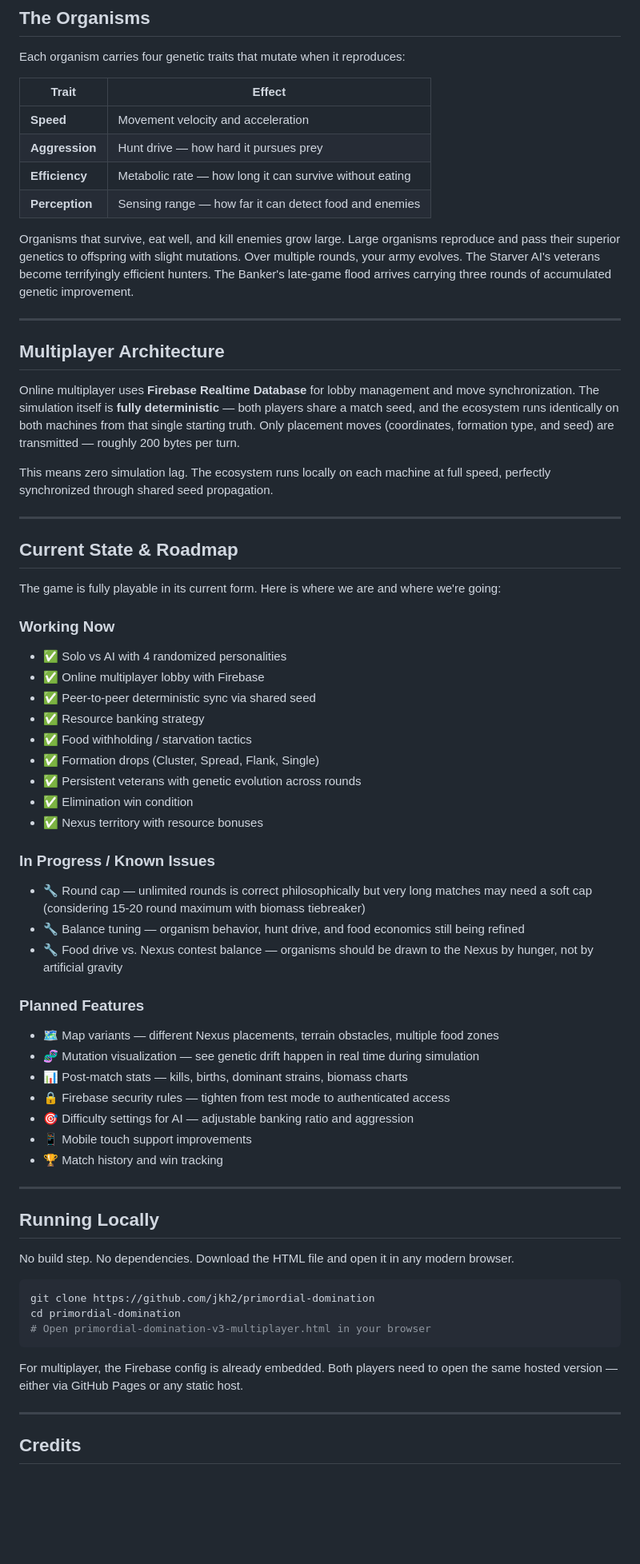
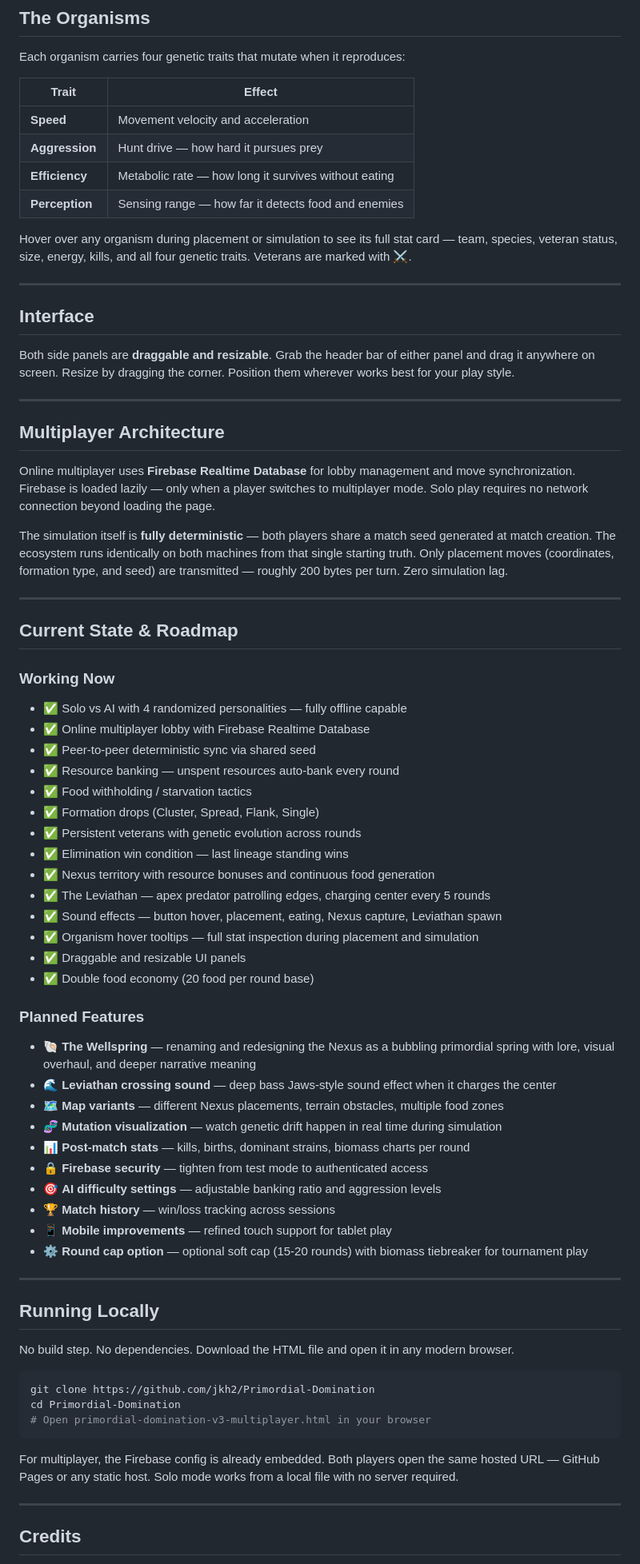
Before and after one commit to jkh2/primordial-domination, a Markdown page: README.md, the part around one of its changes. Shown at 80% size. Drawn GitHub-style; blank space fills up the shorter version.

Commit message:
Revise README for clarity and consistency
Updated various sections for clarity and consistency, including game mechanics and multiplayer details.

````diff
--- a/README.md
+++ b/README.md
@@ -101,49 +113,56 @@ Each organism carries four genetic traits that mutate when it reproduces:
 |---|---|
 | **Speed** | Movement velocity and acceleration |
 | **Aggression** | Hunt drive — how hard it pursues prey |
-| **Efficiency** | Metabolic rate — how long it can survive without eating |
-| **Perception** | Sensing range — how far it can detect food and enemies |
+| **Efficiency** | Metabolic rate — how long it survives without eating |
+| **Perception** | Sensing range — how far it detects food and enemies |
 
-Organisms that survive, eat well, and kill enemies grow large. Large organisms reproduce and pass their superior genetics to offspring with slight mutations. Over multiple rounds, your army evolves. The Starver AI's veterans become terrifyingly efficient hunters. The Banker's late-game flood arrives carrying three rounds of accumulated genetic improvement.
+Hover over any organism during placement or simulation to see its full stat card — team, species, veteran status, size, energy, kills, and all four genetic traits. Veterans are marked with ⚔.
+
+---
+
+## Interface
+
+Both side panels are **draggable and resizable**. Grab the header bar of either panel and drag it anywhere on screen. Resize by dragging the corner. Position them wherever works best for your play style.
 
 ---
 
 ## Multiplayer Architecture
 
-Online multiplayer uses **Firebase Realtime Database** for lobby management and move synchronization. The simulation itself is **fully deterministic** — both players share a match seed, and the ecosystem runs identically on both machines from that single starting truth. Only placement moves (coordinates, formation type, and seed) are transmitted — roughly 200 bytes per turn.
+Online multiplayer uses **Firebase Realtime Database** for lobby management and move synchronization. Firebase is loaded lazily — only when a player switches to multiplayer mode. Solo play requires no network connection beyond loading the page.
 
-This means zero simulation lag. The ecosystem runs locally on each machine at full speed, perfectly synchronized through shared seed propagation.
+The simulation itself is **fully deterministic** — both players share a match seed generated at match creation. The ecosystem runs identically on both machines from that single starting truth. Only placement moves (coordinates, formation type, and seed) are transmitted — roughly 200 bytes per turn. Zero simulation lag.
 
 ---
 
 ## Current State & Roadmap
 
-The game is fully playable in its current form. Here is where we are and where we're going:
-
 ### Working Now
-- ✅ Solo vs AI with 4 randomized personalities
-- ✅ Online multiplayer lobby with Firebase
+- ✅ Solo vs AI with 4 randomized personalities — fully offline capable
+- ✅ Online multiplayer lobby with Firebase Realtime Database
 - ✅ Peer-to-peer deterministic sync via shared seed
-- ✅ Resource banking strategy
+- ✅ Resource banking — unspent resources auto-bank every round
 - ✅ Food withholding / starvation tactics
 - ✅ Formation drops (Cluster, Spread, Flank, Single)
 - ✅ Persistent veterans with genetic evolution across rounds
-- ✅ Elimination win condition
-- ✅ Nexus territory with resource bonuses
-
-### In Progress / Known Issues
-- 🔧 Round cap — unlimited rounds is correct philosophically but very long matches may need a soft cap (considering 15-20 round maximum with biomass tiebreaker)
-- 🔧 Balance tuning — organism behavior, hunt drive, and food economics still being refined
-- 🔧 Food drive vs. Nexus contest balance — organisms should be drawn to the Nexus by hunger, not by artificial gravity
+- ✅ Elimination win condition — last lineage standing wins
+- ✅ Nexus territory with resource bonuses and continuous food generation
+- ✅ The Leviathan — apex predator patrolling edges, charging center every 5 rounds
+- ✅ Sound effects — button hover, placement, eating, Nexus capture, Leviathan spawn
+- ✅ Organism hover tooltips — full stat inspection during placement and simulation
+- ✅ Draggable and resizable UI panels
+- ✅ Double food economy (20 food per round base)
 
 ### Planned Features
-- 🗺️ Map variants — different Nexus placements, terrain obstacles, multiple food zones
-- 🧬 Mutation visualization — see genetic drift happen in real time during simulation
-- 📊 Post-match stats — kills, births, dominant strains, biomass charts
-- 🔒 Firebase security rules — tighten from test mode to authenticated access
-- 🎯 Difficulty settings for AI — adjustable banking ratio and aggression
-- 📱 Mobile touch support improvements
-- 🏆 Match history and win tracking
+- 🐚 **The Wellspring** — renaming and redesigning the Nexus as a bubbling primordial spring with lore, visual overhaul, and deeper narrative meaning
+- 🌊 **Leviathan crossing sound** — deep bass Jaws-style sound effect when it charges the center
+- 🗺️ **Map variants** — different Nexus placements, terrain obstacles, multiple food zones
+- 🧬 **Mutation visualization** — watch genetic drift happen in real time during simulation
+- 📊 **Post-match stats** — kills, births, dominant strains, biomass charts per round
+- 🔒 **Firebase security** — tighten from test mode to authenticated access
+- 🎯 **AI difficulty settings** — adjustable banking ratio and aggression levels
+- 🏆 **Match history** — win/loss tracking across sessions
+- 📱 **Mobile improvements** — refined touch support for tablet play
+- ⚙️ **Round cap option** — optional soft cap (15-20 rounds) with biomass tiebreaker for tournament play
 
 ---
 
@@ -152,12 +171,12 @@ The game is fully playable in its current form. Here is where we are and where w
 No build step. No dependencies. Download the HTML file and open it in any modern browser.
 
 ```bash
-git clone https://github.com/jkh2/primordial-domination
-cd primordial-domination
+git clone https://github.com/jkh2/Primordial-Domination
+cd Primordial-Domination
 # Open primordial-domination-v3-multiplayer.html in your browser
 ```
 
-For multiplayer, the Firebase config is already embedded. Both players need to open the same hosted version — either via GitHub Pages or any static host.
+For multiplayer, the Firebase config is already embedded. Both players open the same hosted URL — GitHub Pages or any static host. Solo mode works from a local file with no server required.
 
 ---
 
````
Also changed, not shown: other parts of README.md (+30 -18 lines).
